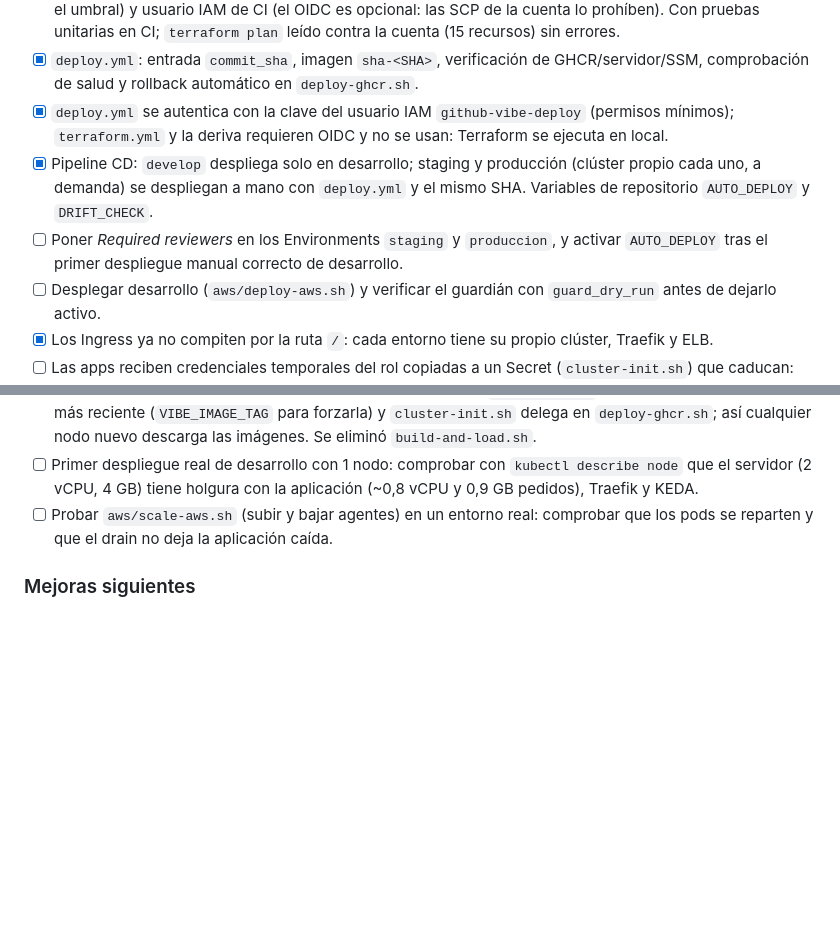
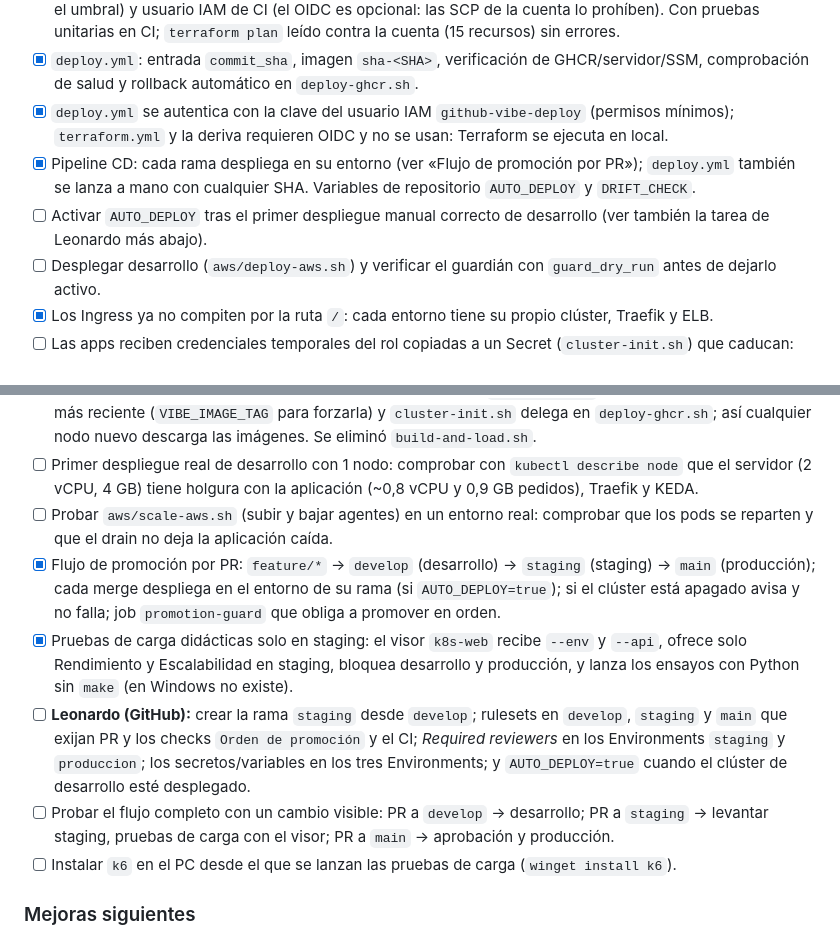
Before and after one commit to LeonardoGB29/vibe_k8s, a Markdown page: vibe/PENDIENTES.md, 2 parts joined by grey strips. Drawn GitHub-style; blank space fills up the shorter version.

```diff
--- a/vibe/PENDIENTES.md
+++ b/vibe/PENDIENTES.md
@@ -64,8 +64,8 @@ Estado de ejecución: el PR #1 ya está integrado en `main`. Las marcas anterior
 - [x] Stack `terraform/account`: guardián de créditos (Lambda horaria que pausa EC2/RDS `Project=vibe` bajo el umbral) y usuario IAM de CI (el OIDC es opcional: las SCP de la cuenta lo prohíben). Con pruebas unitarias en CI; `terraform plan` leído contra la cuenta (15 recursos) sin errores.
 - [x] `deploy.yml`: entrada `commit_sha`, imagen `sha-<SHA>`, verificación de GHCR/servidor/SSM, comprobación de salud y rollback automático en `deploy-ghcr.sh`.
 - [x] `deploy.yml` se autentica con la clave del usuario IAM `github-vibe-deploy` (permisos mínimos); `terraform.yml` y la deriva requieren OIDC y no se usan: Terraform se ejecuta en local.
-- [x] Pipeline CD: `develop` despliega solo en desarrollo; staging y producción (clúster propio cada uno, a demanda) se despliegan a mano con `deploy.yml` y el mismo SHA. Variables de repositorio `AUTO_DEPLOY` y `DRIFT_CHECK`.
-- [ ] Poner *Required reviewers* en los Environments `staging` y `produccion`, y activar `AUTO_DEPLOY` tras el primer despliegue manual correcto de desarrollo.
+- [x] Pipeline CD: cada rama despliega en su entorno (ver «Flujo de promoción por PR»); `deploy.yml` también se lanza a mano con cualquier SHA. Variables de repositorio `AUTO_DEPLOY` y `DRIFT_CHECK`.
+- [ ] Activar `AUTO_DEPLOY` tras el primer despliegue manual correcto de desarrollo (ver también la tarea de Leonardo más abajo).
 - [ ] Desplegar desarrollo (`aws/deploy-aws.sh`) y verificar el guardián con `guard_dry_run` antes de dejarlo activo.
 - [x] Los Ingress ya no compiten por la ruta `/`: cada entorno tiene su propio clúster, Traefik y ELB.
 - [ ] Las apps reciben credenciales temporales del rol copiadas a un Secret (`cluster-init.sh`) que caducan: sustituir por lectura directa del rol o rotación.
@@ -80,6 +80,11 @@ Estado de ejecución: el PR #1 ya está integrado en `main`. Las marcas anterior
 - [x] Despliegue desde GHCR en lugar de construir en el servidor: `deploy-aws.sh` resuelve la imagen publicada más reciente (`VIBE_IMAGE_TAG` para forzarla) y `cluster-init.sh` delega en `deploy-ghcr.sh`; así cualquier nodo nuevo descarga las imágenes. Se eliminó `build-and-load.sh`.
 - [ ] Primer despliegue real de desarrollo con 1 nodo: comprobar con `kubectl describe node` que el servidor (2 vCPU, 4 GB) tiene holgura con la aplicación (~0,8 vCPU y 0,9 GB pedidos), Traefik y KEDA.
 - [ ] Probar `aws/scale-aws.sh` (subir y bajar agentes) en un entorno real: comprobar que los pods se reparten y que el drain no deja la aplicación caída.
+- [x] Flujo de promoción por PR: `feature/*` → `develop` (desarrollo) → `staging` (staging) → `main` (producción); cada merge despliega en el entorno de su rama (si `AUTO_DEPLOY=true`); si el clúster está apagado avisa y no falla; job `promotion-guard` que obliga a promover en orden.
+- [x] Pruebas de carga didácticas solo en staging: el visor `k8s-web` recibe `--env` y `--api`, ofrece solo Rendimiento y Escalabilidad en staging, bloquea desarrollo y producción, y lanza los ensayos con Python sin `make` (en Windows no existe).
+- [ ] **Leonardo (GitHub):** crear la rama `staging` desde `develop`; rulesets en `develop`, `staging` y `main` que exijan PR y los checks `Orden de promoción` y el CI; *Required reviewers* en los Environments `staging` y `produccion`; los secretos/variables en los tres Environments; y `AUTO_DEPLOY=true` cuando el clúster de desarrollo esté desplegado.
+- [ ] Probar el flujo completo con un cambio visible: PR a `develop` → desarrollo; PR a `staging` → levantar staging, pruebas de carga con el visor; PR a `main` → aprobación y producción.
+- [ ] Instalar `k6` en el PC desde el que se lanzan las pruebas de carga (`winget install k6`).
 
 ### Mejoras siguientes
 - [x] Añadido workflow manual `deploy.yml` para el despliegue por SSM. Falta validar permisos y ejecución real en AWS.
```
Also changed, not shown: vibe/aws/README.md (+7 -5 lines), vibe/terraform/README.md (+42 -20 lines).
